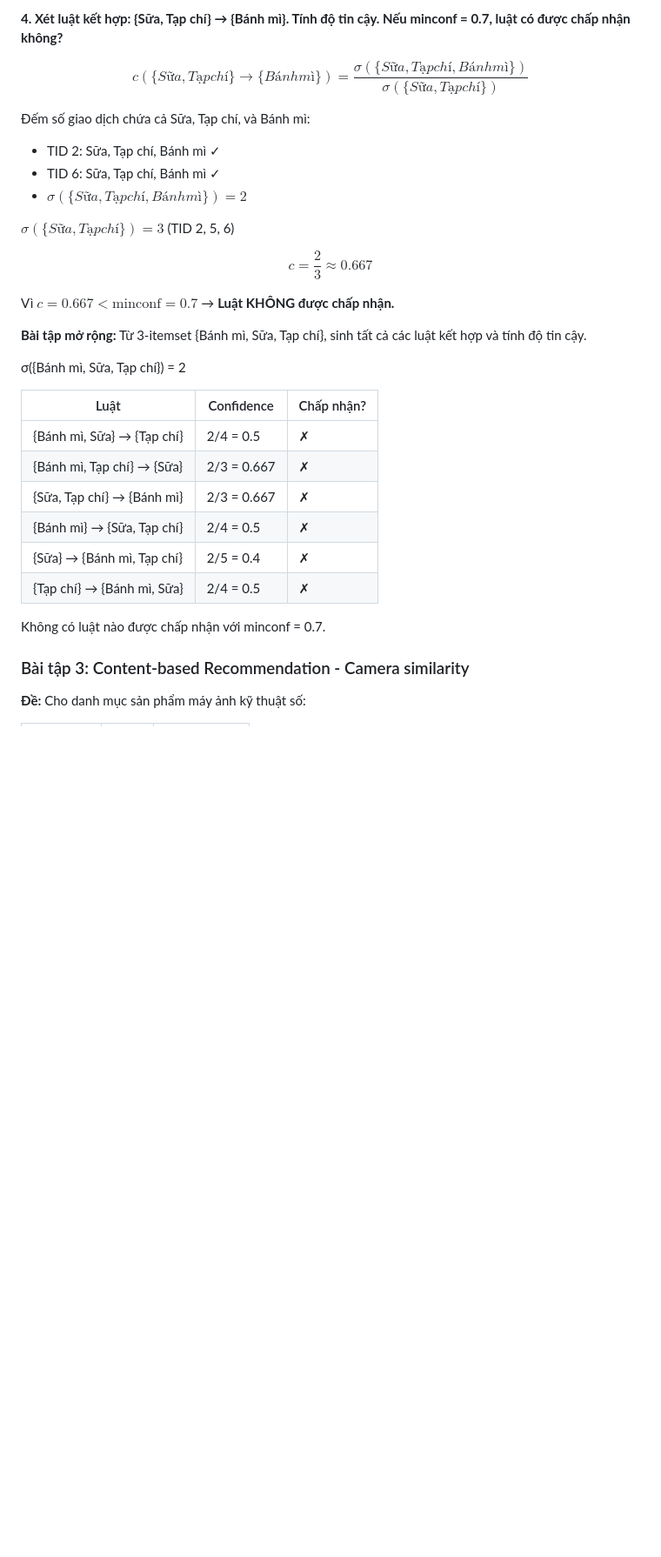
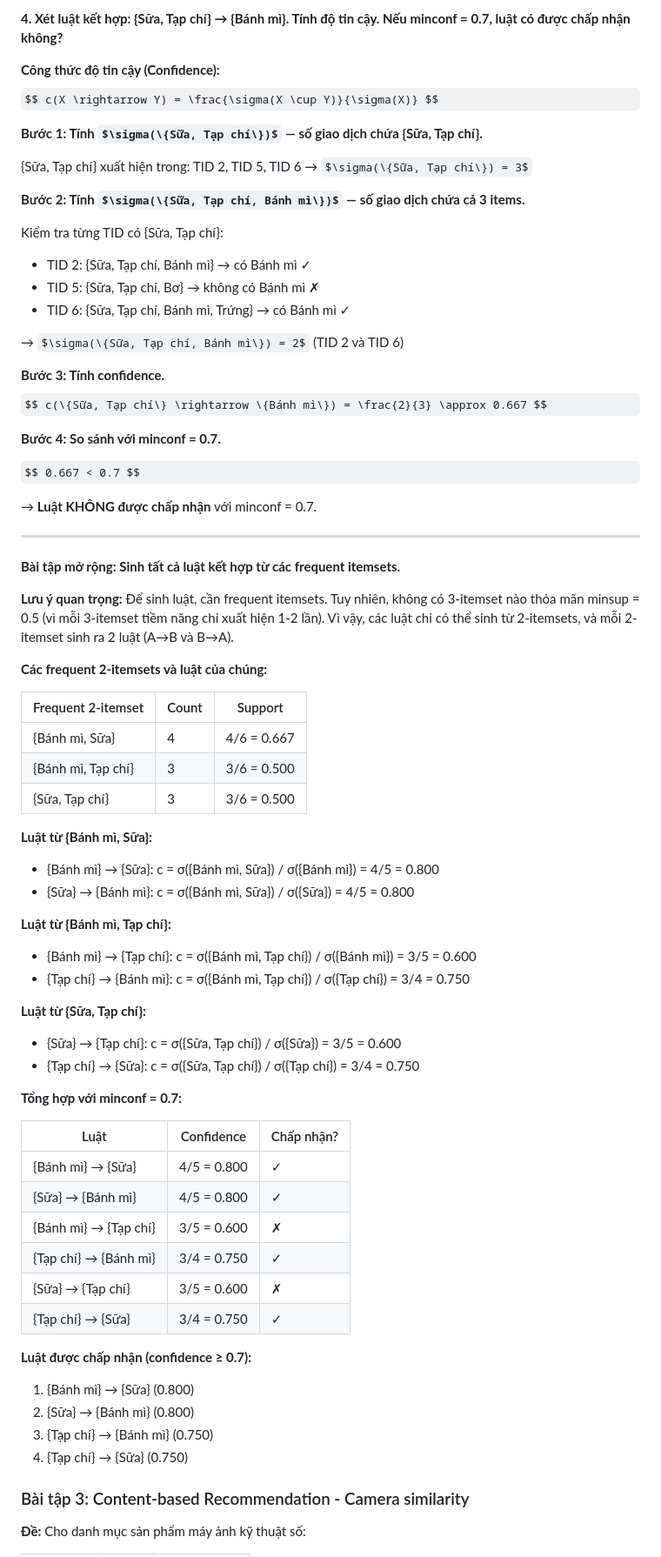
Before and after one commit to duongvct-storage/duongvct-storage.github.io, a Markdown page: content/school/y4t2-rs-revise.md, the part around one of its changes. Shown at 87% size. Drawn GitHub-style; some formulas as TeX source; blank space fills up the shorter version.

```diff
--- a/content/school/y4t2-rs-revise.md
+++ b/content/school/y4t2-rs-revise.md
@@ -1589,33 +1690,74 @@ Sinh các 2-itemsets từ 4 items thường xuyên: C(4,2) = 6 itemsets.
 
 **4. Xét luật kết hợp: {Sữa, Tạp chí} → {Bánh mì}. Tính độ tin cậy. Nếu minconf = 0.7, luật có được chấp nhận không?**
 
-$$ c(\{Sữa, Tạp chí\} \rightarrow \{Bánh mì\}) = \frac{\sigma(\{Sữa, Tạp chí, Bánh mì\})}{\sigma(\{Sữa, Tạp chí\})} $$
-
-Đếm số giao dịch chứa cả Sữa, Tạp chí, và Bánh mì:
-- TID 2: Sữa, Tạp chí, Bánh mì ✓
-- TID 6: Sữa, Tạp chí, Bánh mì ✓
-- $\sigma(\{Sữa, Tạp chí, Bánh mì\}) = 2$
-
-$\sigma(\{Sữa, Tạp chí\}) = 3$ (TID 2, 5, 6)
-
-$$ c = \frac{2}{3} \approx 0.667 $$
-
-Vì $c = 0.667 < \text{minconf} = 0.7$ → **Luật KHÔNG được chấp nhận.**
-
-**Bài tập mở rộng:** Từ 3-itemset {Bánh mì, Sữa, Tạp chí}, sinh tất cả các luật kết hợp và tính độ tin cậy.
-
-σ({Bánh mì, Sữa, Tạp chí}) = 2
+**Công thức độ tin cậy (Confidence):**
+$$ c(X \rightarrow Y) = \frac{\sigma(X \cup Y)}{\sigma(X)} $$
+
+**Bước 1: Tính $\sigma(\{Sữa, Tạp chí\})$ — số giao dịch chứa {Sữa, Tạp chí}.**
+
+{Sữa, Tạp chí} xuất hiện trong: TID 2, TID 5, TID 6
+→ $\sigma(\{Sữa, Tạp chí\}) = 3$
+
+**Bước 2: Tính $\sigma(\{Sữa, Tạp chí, Bánh mì\})$ — số giao dịch chứa cả 3 items.**
+
+Kiểm tra từng TID có {Sữa, Tạp chí}:
+- TID 2: {Sữa, Tạp chí, Bánh mì} → có Bánh mì ✓
+- TID 5: {Sữa, Tạp chí, Bơ} → không có Bánh mì ✗
+- TID 6: {Sữa, Tạp chí, Bánh mì, Trứng} → có Bánh mì ✓
+
+→ $\sigma(\{Sữa, Tạp chí, Bánh mì\}) = 2$ (TID 2 và TID 6)
+
+**Bước 3: Tính confidence.**
+$$ c(\{Sữa, Tạp chí\} \rightarrow \{Bánh mì\}) = \frac{2}{3} \approx 0.667 $$
+
+**Bước 4: So sánh với minconf = 0.7.**
+
+$$ 0.667 < 0.7 $$
+
+→ **Luật KHÔNG được chấp nhận** với minconf = 0.7.
+
+---
+
+**Bài tập mở rộng: Sinh tất cả luật kết hợp từ các frequent itemsets.**
+
+**Lưu ý quan trọng:** Để sinh luật, cần frequent itemsets. Tuy nhiên, không có 3-itemset nào thỏa mãn minsup = 0.5 (vì mỗi 3-itemset tiềm năng chỉ xuất hiện 1-2 lần). Vì vậy, các luật chỉ có thể sinh từ 2-itemsets, và mỗi 2-itemset sinh ra 2 luật (A→B và B→A).
+
+**Các frequent 2-itemsets và luật của chúng:**
+
+| Frequent 2-itemset | Count | Support |
+|-------------------|-------|---------|
+| {Bánh mì, Sữa} | 4 | 4/6 = 0.667 |
+| {Bánh mì, Tạp chí} | 3 | 3/6 = 0.500 |
+| {Sữa, Tạp chí} | 3 | 3/6 = 0.500 |
+
+**Luật từ {Bánh mì, Sữa}:**
+- {Bánh mì} → {Sữa}: c = σ({Bánh mì, Sữa}) / σ({Bánh mì}) = 4/5 = 0.800
+- {Sữa} → {Bánh mì}: c = σ({Bánh mì, Sữa}) / σ({Sữa}) = 4/5 = 0.800
+
+**Luật từ {Bánh mì, Tạp chí}:**
+- {Bánh mì} → {Tạp chí}: c = σ({Bánh mì, Tạp chí}) / σ({Bánh mì}) = 3/5 = 0.600
+- {Tạp chí} → {Bánh mì}: c = σ({Bánh mì, Tạp chí}) / σ({Tạp chí}) = 3/4 = 0.750
+
+**Luật từ {Sữa, Tạp chí}:**
+- {Sữa} → {Tạp chí}: c = σ({Sữa, Tạp chí}) / σ({Sữa}) = 3/5 = 0.600
+- {Tạp chí} → {Sữa}: c = σ({Sữa, Tạp chí}) / σ({Tạp chí}) = 3/4 = 0.750
+
+**Tổng hợp với minconf = 0.7:**
 
 | Luật | Confidence | Chấp nhận? |
 |------|------------|------------|
-| {Bánh mì, Sữa} → {Tạp chí} | 2/4 = 0.5 | ✗ |
-| {Bánh mì, Tạp chí} → {Sữa} | 2/3 = 0.667 | ✗ |
-| {Sữa, Tạp chí} → {Bánh mì} | 2/3 = 0.667 | ✗ |
-| {Bánh mì} → {Sữa, Tạp chí} | 2/4 = 0.5 | ✗ |
-| {Sữa} → {Bánh mì, Tạp chí} | 2/5 = 0.4 | ✗ |
-| {Tạp chí} → {Bánh mì, Sữa} | 2/4 = 0.5 | ✗ |
-
-Không có luật nào được chấp nhận với minconf = 0.7.
+| {Bánh mì} → {Sữa} | 4/5 = 0.800 | ✓ |
+| {Sữa} → {Bánh mì} | 4/5 = 0.800 | ✓ |
+| {Bánh mì} → {Tạp chí} | 3/5 = 0.600 | ✗ |
+| {Tạp chí} → {Bánh mì} | 3/4 = 0.750 | ✓ |
+| {Sữa} → {Tạp chí} | 3/5 = 0.600 | ✗ |
+| {Tạp chí} → {Sữa} | 3/4 = 0.750 | ✓ |
+
+**Luật được chấp nhận (confidence ≥ 0.7):**
+1. {Bánh mì} → {Sữa} (0.800)
+2. {Sữa} → {Bánh mì} (0.800)
+3. {Tạp chí} → {Bánh mì} (0.750)
+4. {Tạp chí} → {Sữa} (0.750)
 
 ### Bài tập 3: Content-based Recommendation - Camera similarity
 
```
Also changed, not shown: other parts of content/school/y4t2-rs-revise.md (+125 -24 lines).
